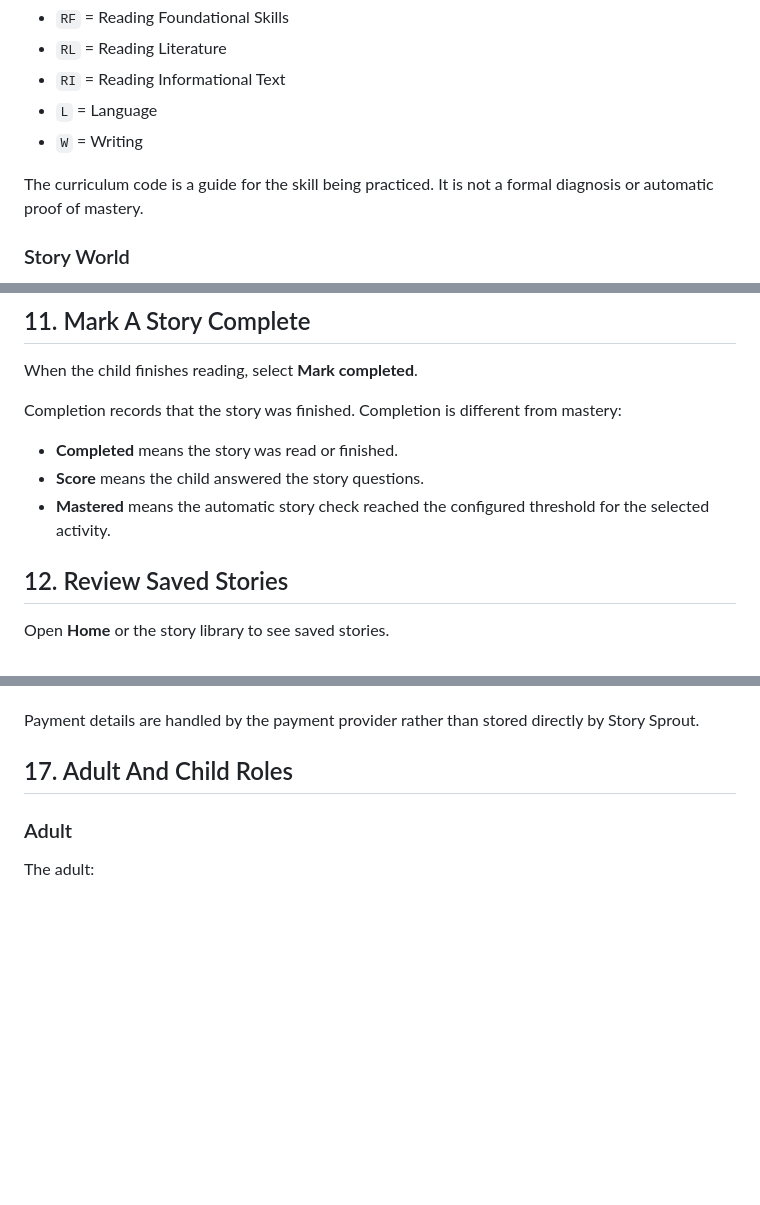
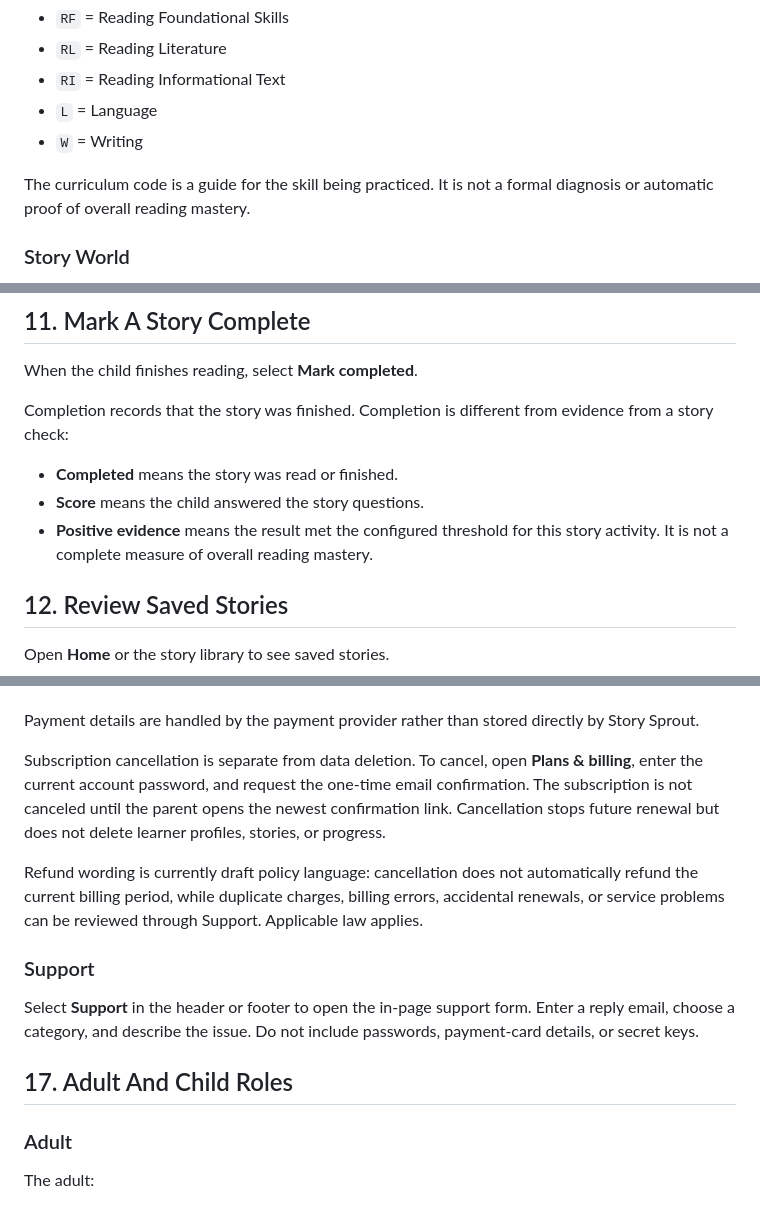
Before and after one commit to daninets-coder/dansprout, a Markdown page: PARENT_GUIDE.md, 3 parts joined by grey strips. Rendered like a GitHub page; blank space fills up the shorter version.

```diff
--- a/PARENT_GUIDE.md
+++ b/PARENT_GUIDE.md
@@ -98,7 +106,7 @@ The curriculum guide explains common abbreviations:
 - `L` = Language
 - `W` = Writing
 
-The curriculum code is a guide for the skill being practiced. It is not a formal diagnosis or automatic proof of mastery.
+The curriculum code is a guide for the skill being practiced. It is not a formal diagnosis or automatic proof of overall reading mastery.
 
 ### Story World
 
@@ -202,11 +220,11 @@ Select **Close** to end the question activity and return to the story view or cl
 
 When the child finishes reading, select **Mark completed**.
 
-Completion records that the story was finished. Completion is different from mastery:
+Completion records that the story was finished. Completion is different from evidence from a story check:
 
 - **Completed** means the story was read or finished.
 - **Score** means the child answered the story questions.
-- **Mastered** means the automatic story check reached the configured threshold for the selected activity.
+- **Positive evidence** means the result met the configured threshold for this story activity. It is not a complete measure of overall reading mastery.
 
 ## 12. Review Saved Stories
 
@@ -289,6 +318,14 @@ Before selecting a paid plan, review:
 - Refund information.
 
 Payment details are handled by the payment provider rather than stored directly by Story Sprout.
+
+Subscription cancellation is separate from data deletion. To cancel, open **Plans & billing**, enter the current account password, and request the one-time email confirmation. The subscription is not canceled until the parent opens the newest confirmation link. Cancellation stops future renewal but does not delete learner profiles, stories, or progress.
+
+Refund wording is currently draft policy language: cancellation does not automatically refund the current billing period, while duplicate charges, billing errors, accidental renewals, or service problems can be reviewed through Support. Applicable law applies.
+
+### Support
+
+Select **Support** in the header or footer to open the in-page support form. Enter a reply email, choose a category, and describe the issue. Do not include passwords, payment-card details, or secret keys.
 
 ## 17. Adult And Child Roles
 
```
Also changed, not shown: other parts of PARENT_GUIDE.md (+32 -3 lines).
